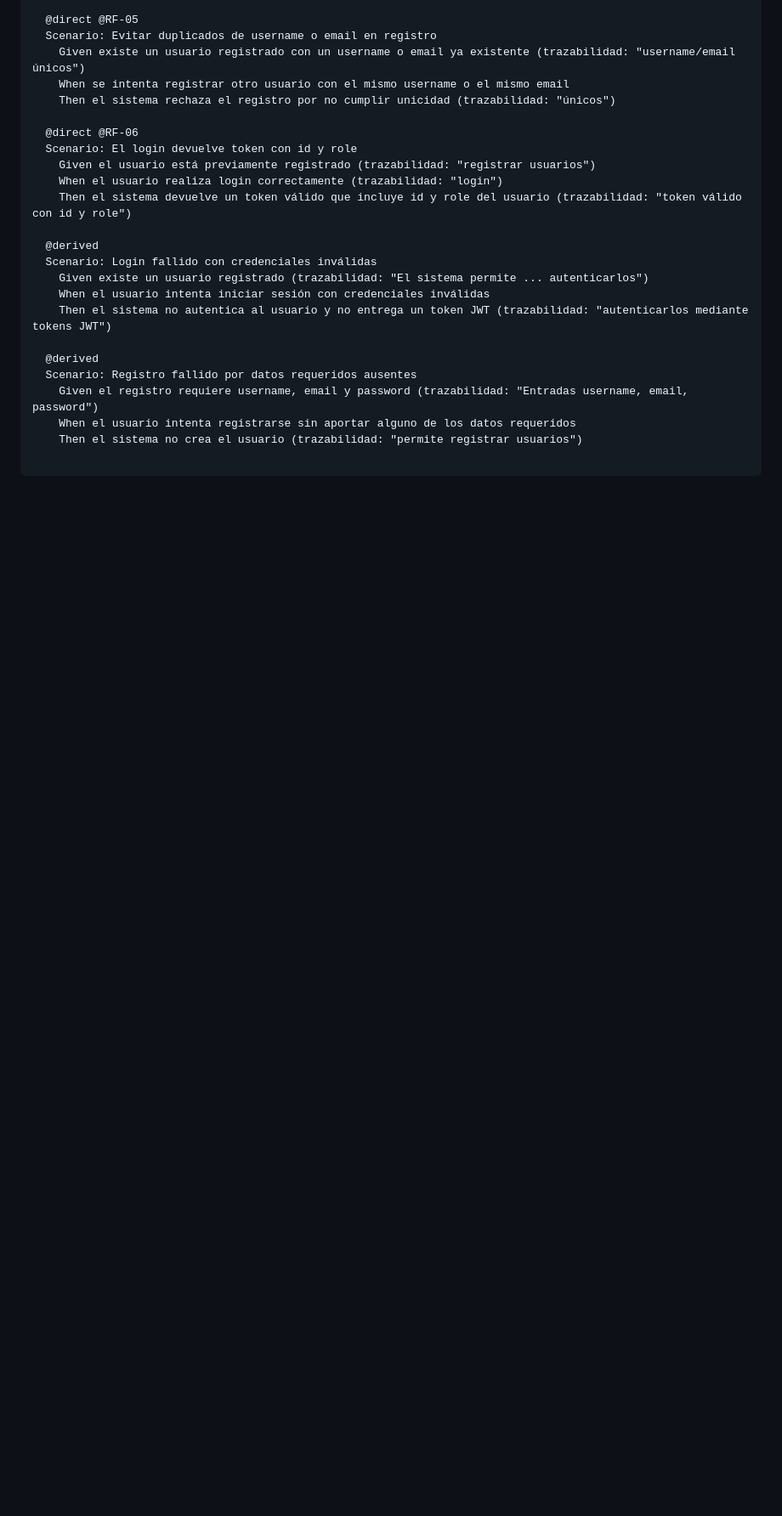
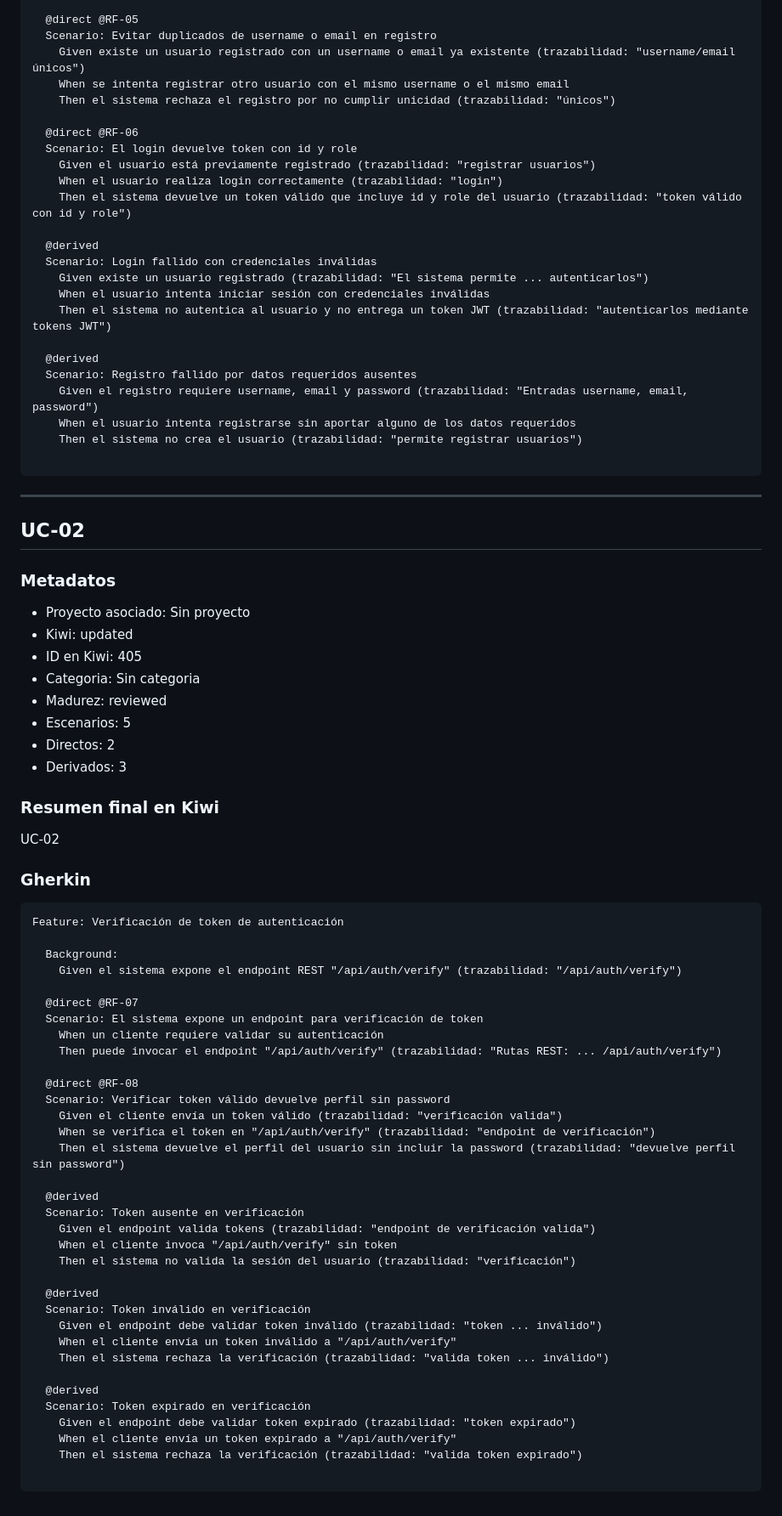
Before and after one commit to DavidGarciaCosta/Practica2-ProgramacionWeb, a Markdown page: KIWITCMS.md, the part around one of its changes. Shown at 85% size. GitHub-like rendering; blank space fills up the shorter version.

Commit message:
Publish KIWITCMS.md for UC-02

````diff
--- a/KIWITCMS.md
+++ b/KIWITCMS.md
@@ -78,3 +79,58 @@ Feature: Registro y autenticación de usuario (JWT)
     Then el sistema no crea el usuario (trazabilidad: "permite registrar usuarios")
 
 ```
+
+---
+
+## UC-02
+
+### Metadatos
+- Proyecto asociado: Sin proyecto
+- Kiwi: updated
+- ID en Kiwi: 405
+- Categoria: Sin categoria
+- Madurez: reviewed
+- Escenarios: 5
+- Directos: 2
+- Derivados: 3
+
+### Resumen final en Kiwi
+UC-02
+
+### Gherkin
+```gherkin
+Feature: Verificación de token de autenticación
+
+  Background:
+    Given el sistema expone el endpoint REST "/api/auth/verify" (trazabilidad: "/api/auth/verify")
+
+  @direct @RF-07
+  Scenario: El sistema expone un endpoint para verificación de token
+    When un cliente requiere validar su autenticación
+    Then puede invocar el endpoint "/api/auth/verify" (trazabilidad: "Rutas REST: ... /api/auth/verify")
+
+  @direct @RF-08
+  Scenario: Verificar token válido devuelve perfil sin password
+    Given el cliente envía un token válido (trazabilidad: "verificación valida")
+    When se verifica el token en "/api/auth/verify" (trazabilidad: "endpoint de verificación")
+    Then el sistema devuelve el perfil del usuario sin incluir la password (trazabilidad: "devuelve perfil sin password")
+
+  @derived
+  Scenario: Token ausente en verificación
+    Given el endpoint valida tokens (trazabilidad: "endpoint de verificación valida")
+    When el cliente invoca "/api/auth/verify" sin token
+    Then el sistema no valida la sesión del usuario (trazabilidad: "verificación")
+
+  @derived
+  Scenario: Token inválido en verificación
+    Given el endpoint debe validar token inválido (trazabilidad: "token ... inválido")
+    When el cliente envía un token inválido a "/api/auth/verify"
+    Then el sistema rechaza la verificación (trazabilidad: "valida token ... inválido")
+
+  @derived
+  Scenario: Token expirado en verificación
+    Given el endpoint debe validar token expirado (trazabilidad: "token expirado")
+    When el cliente envía un token expirado a "/api/auth/verify"
+    Then el sistema rechaza la verificación (trazabilidad: "valida token expirado")
+
+```
````
Also changed, not shown: other parts of KIWITCMS.md (+2 -1 lines).
